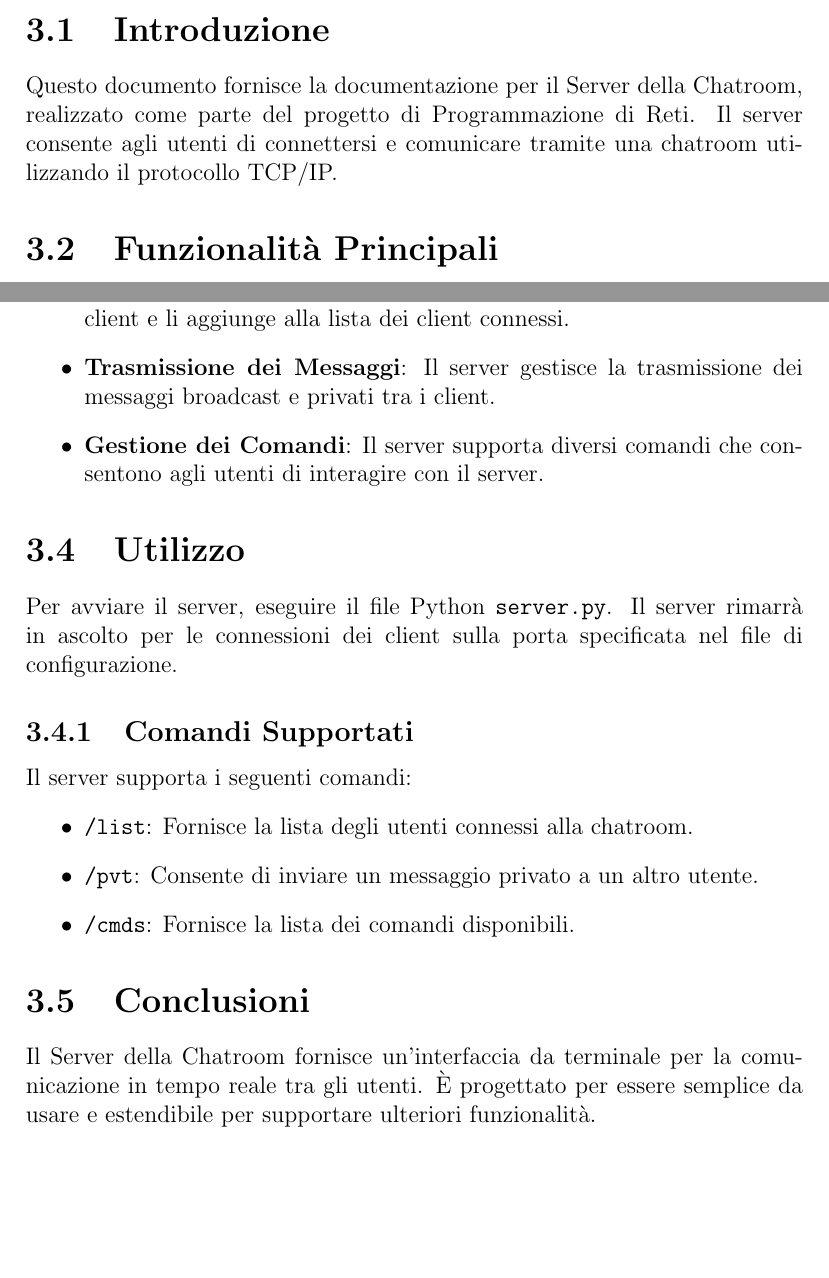
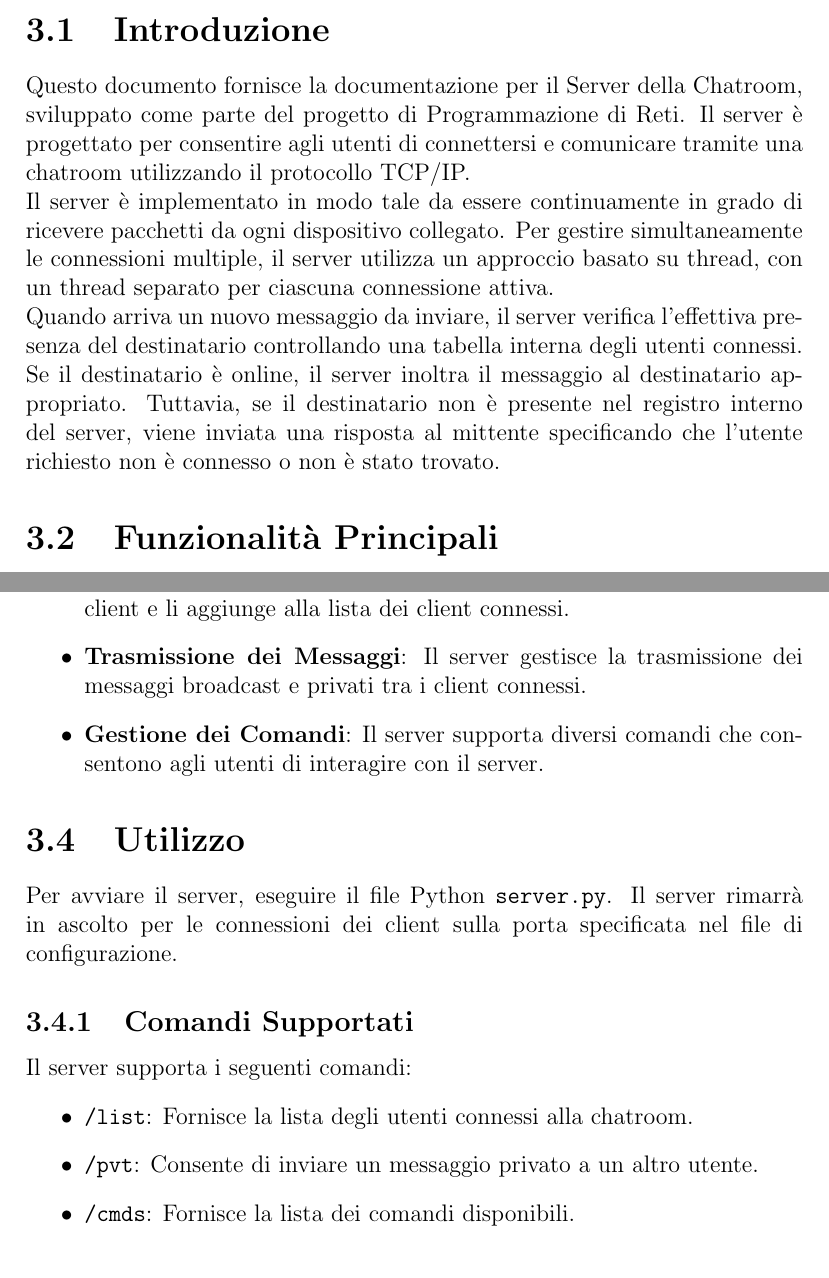
Before and after one commit to luca-casadei/pychat, a LaTeX document (docs/report.tex): two parts of pages 5 and 6 of 6, joined at a grey line, cut so that both start at the same text, the shorter picture padded with empty space. Compiled offline with pdfLaTeX.

Commit message:
Modified Documentation - Modified Server Part

```diff
--- a/docs/report.tex
+++ b/docs/report.tex
@@ -33,7 +33,13 @@ L'interfaccia utente fornisce all'utente le istruzioni necessarie per interagire
 Inoltre, il client tiene traccia degli utenti online all'interno della chatroom e offre la possibilità di visualizzare la lista degli utenti connessi in un determinato momento tramite il comando \textit{/list}.
 \chapter{Server}
 \section{Introduzione}
-Questo documento fornisce la documentazione per il Server della Chatroom, realizzato come parte del progetto di Programmazione di Reti. Il server consente agli utenti di connettersi e comunicare tramite una chatroom utilizzando il protocollo TCP/IP.
+Questo documento fornisce la documentazione per il Server della Chatroom, sviluppato come parte del progetto di Programmazione di Reti. Il server è progettato per consentire agli utenti di connettersi e comunicare tramite una chatroom utilizzando il protocollo TCP/IP.
+\\
+Il server è implementato in modo tale da essere continuamente in grado di ricevere pacchetti da ogni dispositivo collegato. Per gestire simultaneamente le connessioni multiple, il server utilizza un approccio basato su thread, con un thread separato per ciascuna connessione attiva.
+\\
+Quando arriva un nuovo messaggio da inviare, il server verifica l'effettiva presenza del destinatario controllando una tabella interna degli utenti connessi.
+\\
+Se il destinatario è online, il server inoltra il messaggio al destinatario appropriato. Tuttavia, se il destinatario non è presente nel registro interno del server, viene inviata una risposta al mittente specificando che l'utente richiesto non è connesso o non è stato trovato.
 \section{Funzionalità Principali}
 Il Server della Chatroom offre le seguenti funzionalità principali:
 \begin{itemize}
@@ -49,7 +55,7 @@ Il server è implementato in Python e utilizza il modulo \texttt{socketserver} p
 Il codice del server è suddiviso nelle seguenti sezioni:
 \begin{itemize}
 	\item \textbf{Gestione delle Connessioni}: Il server accetta le connessioni dei client e li aggiunge alla lista dei client connessi.
-	\item \textbf{Trasmissione dei Messaggi}: Il server gestisce la trasmissione dei messaggi broadcast e privati tra i client.
+	\item \textbf{Trasmissione dei Messaggi}: Il server gestisce la trasmissione dei messaggi broadcast e privati tra i client connessi.
 	\item \textbf{Gestione dei Comandi}: Il server supporta diversi comandi che consentono agli utenti di interagire con il server.
 \end{itemize}
 \section{Utilizzo}
@@ -61,8 +67,5 @@ Il server supporta i seguenti comandi:
 	\item \texttt{/pvt}: Consente di inviare un messaggio privato a un altro utente.
 	\item \texttt{/cmds}: Fornisce la lista dei comandi disponibili.
 \end{itemize}
-\section{Conclusioni}
-Il Server della Chatroom fornisce un'interfaccia da terminale per la comunicazione in tempo reale tra gli utenti.
-È progettato per essere semplice da usare e estendibile per supportare ulteriori funzionalità.
 
 \end{document}
```
Also changed, not shown: docs/report.pdf.
